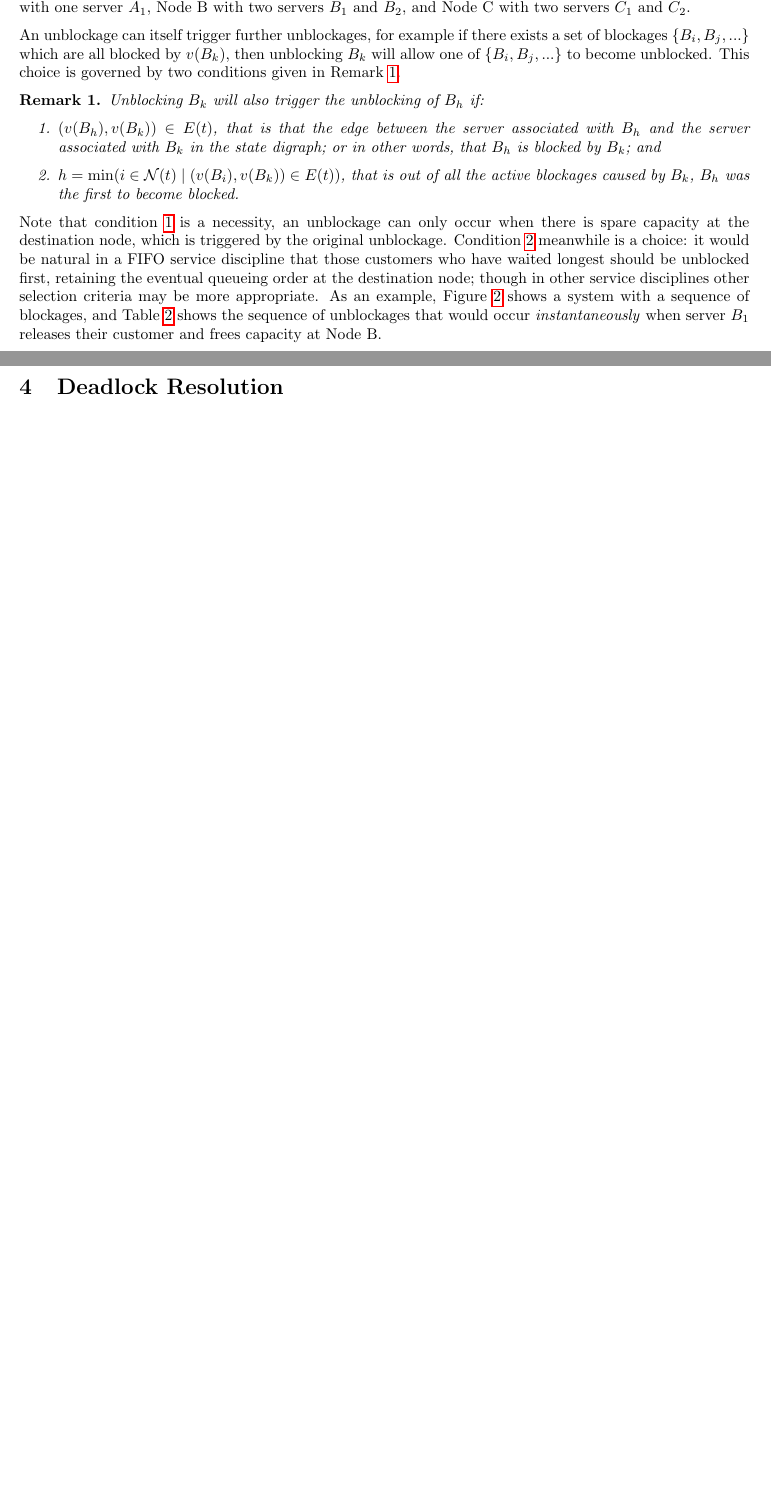
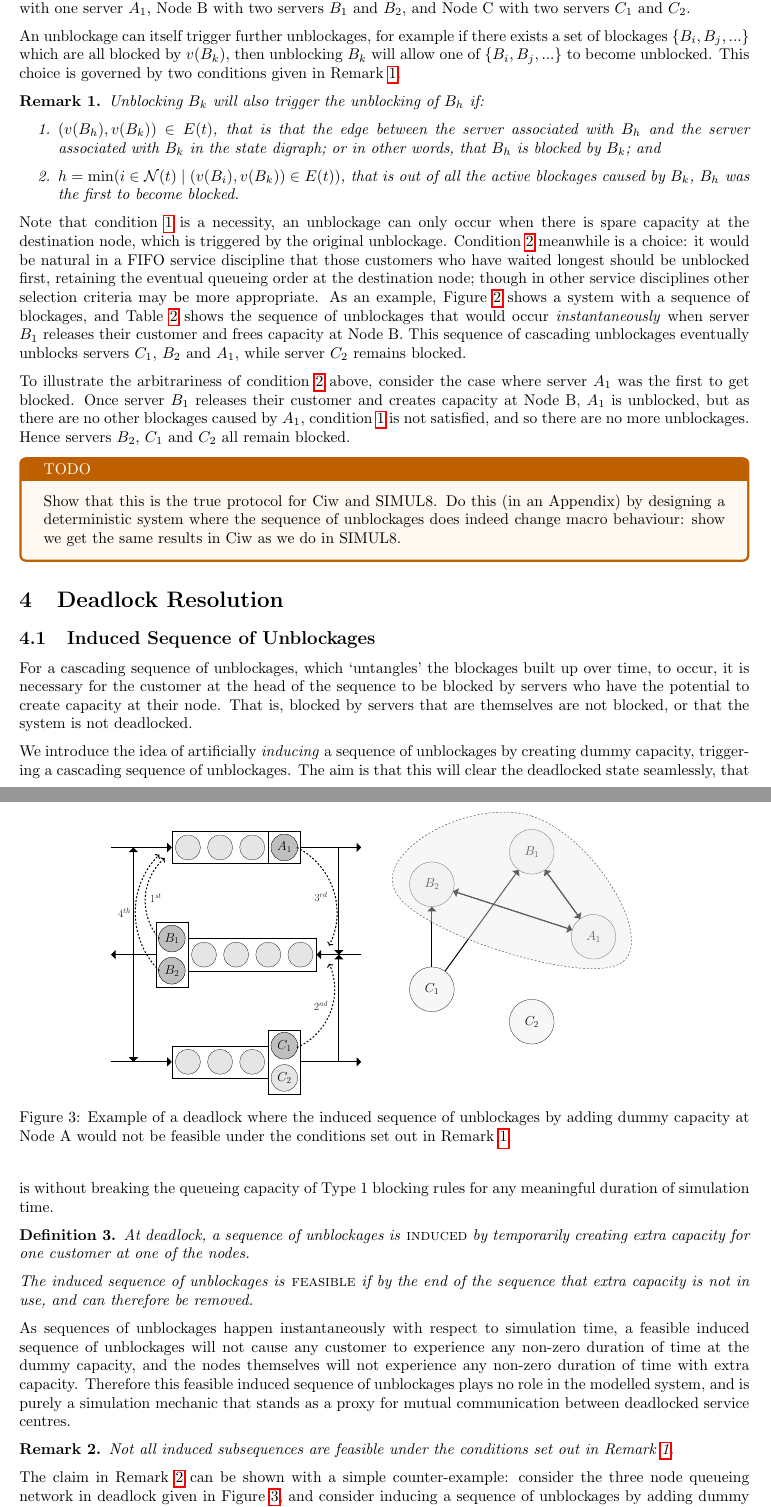
Before and after one commit to geraintpalmer/DeadlockResolution, a LaTeX document (tex/main.tex, which reads images/counter_example.tex): two parts of pages 3 and 6 of 6 before the commit and two parts of pages 3 and 6 of 7 after it, joined at a grey line, cut so that both start at the same text, the shorter picture padded with empty space. Compiled offline with pdfLaTeX.

Commit message:
formalise induced sequences of unblockages and feasible induced sequences of unblockages

```diff
--- /dev/null
+++ b/images/counter_example.tex
@@ -0,0 +1,110 @@
+\documentclass{standalone}
+
+\usepackage{tikz}
+\usetikzlibrary{arrows}
+\usetikzlibrary{decorations.markings}
+\usepackage{standalone}
+
+\begin{document}
+
+\begin{tikzpicture}
+
+% Node bottom
+\draw (3.9, 2.1) rectangle (9.3, 3.9);
+\draw (9.3, 1.2) rectangle (11.1, 4.8);
+
+% Node middle
+\draw (4.8, 8.1) rectangle (12, 9.9);
+\draw (3, 7.2) rectangle (4.8, 10.8);
+
+% Node top
+\draw (3.9, 14.1) rectangle (9.3, 15.9);
+\draw (9.3, 14.1) rectangle (11.1, 15.9);
+
+% Routings
+\draw[ultra thick, -triangle 90] (0.5, 15) -- (3.9, 15); % In to top
+\draw[ultra thick, -triangle 90] (11.1, 15) -- (14.5, 15); % Out of top
+
+\draw[ultra thick, -triangle 90] (14.5, 9) -- (12, 9); % In to top
+\draw[ultra thick, -triangle 90] (3, 9) -- (0.5, 9); % Out of top
+
+\draw[ultra thick, -triangle 90] (0.5, 3) -- (3.9, 3); % In to bottom
+\draw[ultra thick, -triangle 90] (11.1, 3) -- (14.5, 3); % Out of bottom
+
+\draw[ultra thick, -triangle 90] (1.75, 9) -- (1.75, 15); % middle to top
+\draw[ultra thick, -triangle 90] (1.75, 9) -- (1.75, 3); % middle to bottom
+
+\draw[ultra thick, -triangle 90] (13.25, 15) -- (13.25, 9); % top to middle
+\draw[ultra thick, -triangle 90] (13.25, 3) -- (13.25, 9); % bottom to middle
+
+% Top customers
+\node[align=center] [style={minimum size=1.4cm, text width=1.0cm, draw=black,fill=black!10,text=black,shape=circle}] at (10.2, 15) {\huge $A_1$};
+\node[align=center] [style={minimum size=1.4cm, text width=1.0cm, draw=black,fill=black!10,text=black,shape=circle}] at (4.8, 15) {};
+\node[align=center] [style={minimum size=1.4cm, text width=1.0cm, draw=black,fill=black!10,text=black,shape=circle}] at (6.6, 15) {};
+\node[align=center] [style={minimum size=1.4cm, text width=1.0cm, draw=black,fill=black!10,text=black,shape=circle}] at (8.4, 15) {};
+
+% Bottom customers
+\node[align=center] [style={minimum size=1.4cm, text width=1.0cm, draw=black,fill=black!10,text=black,shape=circle}] at (3.9, 9.9) {\huge $B_1$};
+\node[align=center] [style={minimum size=1.4cm, text width=1.0cm, draw=black,fill=black!10,text=black,shape=circle}] at (3.9, 8.1) {\huge $B_2$};
+\node[align=center] [style={minimum size=1.4cm, text width=1.0cm, draw=black,fill=black!10,text=black,shape=circle}] at (5.7, 9) {};
+\node[align=center] [style={minimum size=1.4cm, text width=1.0cm, draw=black,fill=black!10,text=black,shape=circle}] at (7.5, 9) {};
+\node[align=center] [style={minimum size=1.4cm, text width=1.0cm, draw=black,fill=black!10,text=black,shape=circle}] at (9.3, 9) {};
+\node[align=center] [style={minimum size=1.4cm, text width=1.0cm, draw=black,fill=black!10,text=black,shape=circle}] at (11.1, 9) {};
+
+% Bottom customers
+\node[align=center] [style={minimum size=1.4cm, text width=1.0cm, draw=black,fill=black!10,text=black,shape=circle}] at (10.2, 3.9) {\huge $C_1$};
+\node[align=center] [style={minimum size=1.4cm, text width=1.0cm, draw=black,fill=black!10,text=black,shape=circle}] at (10.2, 2.1) {\huge $C_2$};
+\node[align=center] [style={minimum size=1.4cm, text width=1.0cm, draw=black,fill=black!10,text=black,shape=circle}] at (4.8, 3) {};
+\node[align=center] [style={minimum size=1.4cm, text width=1.0cm, draw=black,fill=black!10,text=black,shape=circle}] at (6.6, 3) {};
+\node[align=center] [style={minimum size=1.4cm, text width=1.0cm, draw=black,fill=black!10,text=black,shape=circle}] at (8.4, 3) {};
+
+% State digraph Nodes
+\node (A1) [style={minimum size=2.5cm,draw=black,fill=black!3,text=black,shape=circle}] at (27.5, 10) {\huge{$A_1$}};
+\node (B1) [style={minimum size=2.5cm,draw=black,fill=black!3,text=black,shape=circle}] at (24.045, 14.755) {\huge{$B_1$}};
+\node (B2) [style={minimum size=2.5cm,draw=black,fill=black!3,text=black,shape=circle}] at (18.455, 12.939) {\huge{$B_2$}};
+\node (C1) [style={minimum size=2.5cm,draw=black,fill=black!3,text=black,shape=circle}] at (18.455, 7.061) {\huge{$C_1$}};
+\node (C2) [style={minimum size=2.5cm,draw=black,fill=black!3,text=black,shape=circle}] at (24.045, 5.245) {\huge{$C_2$}};
+
+% B1 to A
+\node[align=center] [style={minimum size=1.4cm, text width=1.0cm, draw=black,fill=black!25,text=black,shape=circle}] at (3.9, 9.9) {\huge $B_1$};
+\draw[ultra thick, -triangle 90] (B1) -- (A1);
+\draw[ultra thick, black, dashed, ->] (3.2, 9.9) [bend left=45] to (3.5, 14.4);
+\node at (3, 12.15) {\LARGE $1^{st}$};
+
+% B2 to A
+\node[align=center] [style={minimum size=1.4cm, text width=1.0cm, draw=black,fill=black!25,text=black,shape=circle}] at (3.9, 8.1) {\huge $B_2$};
+\draw[ultra thick, -triangle 90] (B2) -- (A1);
+\draw[ultra thick, black, dashed, ->] (3.2, 8.1) [bend left=45] to (3.2, 14.6);
+\node at (1.25, 11.35) {\LARGE $4^{th}$};
+
+
+% C1 to B
+\node[align=center] [style={minimum size=1.4cm, text width=1.0cm, draw=black,fill=black!25,text=black,shape=circle}] at (10.2, 3.9) {\huge $C_1$};
+\draw[ultra thick, -triangle 90] (C1) -- (B1);
+\draw[ultra thick, -triangle 90] (C1) -- (B2);
+\draw[ultra thick, black, dashed, ->] (10.9, 3.8) [bend right=45] to (12.7, 8.5);
+\node at (12.25, 6.15) {\LARGE $2^{nd}$};
+
+% A1 to B
+\node[align=center] [style={minimum size=1.4cm, text width=1.0cm, draw=black,fill=black!25,text=black,shape=circle}] at (10.2, 15) {\huge $A_1$};
+\draw[ultra thick, -triangle 90] (A1) -- (B1);
+\draw[ultra thick, -triangle 90] (A1) -- (B2);
+\draw[ultra thick, black, dashed, ->] (10.9, 15) [bend left=45] to (12.7, 9.5);
+\node at (12.25, 12.25) {\LARGE $3^{rd}$};
+
+% Lasso highlighting the knot (B1, B2, A1)
+\draw[
+    thick,
+    dashed,
+    gray!70!black,
+    fill=gray!15,
+    fill opacity=0.4
+] plot [smooth cycle, tension=1] coordinates {
+    ($(B2) + (-2,  -0.5)$)
+    ($(B1) + (0,  2)$)
+    ($(A1) + ( 1.5,  -1.5)$)
+};
+
+\end{tikzpicture}
+
+\end{document}
--- a/tex/main.tex
+++ b/tex/main.tex
@@ -227,6 +227,16 @@ As an example, Figure~\ref{fig:example_unblockages} shows a system with a
 sequence of blockages, and Table~\ref{tbl:unblockage_sequence} shows the
 sequence of unblockages that would occur \textit{instantaneously} when server
 $B_1$ releases their customer and frees capacity at Node B.
+This sequence of cascading unblockages eventually unblocks servers $C_1$, $B_2$
+and $A_1$, while server $C_2$ remains blocked.
+
+To illustrate the arbitrariness of condition~\ref{pnt:choice} above, consider
+the case where server $A_1$ was the first to get blocked.
+Once server $B_1$ releases their customer and creates capacity at Node B, $A_1$
+is unblocked, but as there are no other blockages caused by $A_1$,
+condition~\ref{pnt:necessity} is not satisfied, and so there are no more
+unblockages.
+Hence servers $B_2$, $C_1$ and $C_2$ all remain blocked.
 
 \begin{figure}
 \begin{center}
@@ -255,4 +265,53 @@ Customer at $A_1$ is unblocked to Node B & 4 & $\{2\}$          & $B_2$
 \end{center}
 \end{table}
 
+\begin{tcolorbox}[colback=orange!5!white,colframe=orange!75!black,title=TODO]
+Show that this is the true protocol for Ciw and SIMUL8. Do this (in an Appendix)
+by designing a deterministic system where the sequence of unblockages does
+indeed change macro behaviour: show we get the same results in Ciw as we do in
+SIMUL8.
+\end{tcolorbox}
+
 \section{Deadlock Resolution}\label{sec:resolution}
+
+\subsection{Induced Sequence of Unblockages}
+For a cascading sequence of unblockages, which `untangles' the blockages built
+up over time, to occur, it is necessary for the customer at the head of the
+sequence to be blocked by servers who have the potential to create capacity at
+their node.
+That is, blocked by servers that are themselves are not blocked, or that the
+system is not deadlocked.
+
+We introduce the idea of artificially \textit{inducing} a sequence of
+unblockages by creating dummy capacity, triggering a cascading sequence of
+unblockages.
+The aim is that this will clear the deadlocked state seamlessly, that is without
+breaking the queueing capacity of Type 1 blocking rules for any meaningful
+duration of simulation time.
+
+\begin{definition}
+At deadlock, a sequence of unblockages is \textsc{induced} by temporarily
+creating extra capacity for one customer at one of the nodes.
+
+The induced sequence of unblockages is \textsc{feasible} if by the end of the
+sequence that extra capacity is not in use, and can therefore be removed.
+\end{definition}
+
+As sequences of unblockages happen instantaneously with respect to simulation
+time, a feasible induced sequence of unblockages will not cause any customer to
+experience any non-zero duration of time at the dummy capacity, and the nodes
+themselves will not experience any non-zero duration of time with extra
+capacity.
+Therefore this feasible induced sequence of unblockages plays no role in the
+modelled system, and is purely a simulation mechanic that stands as a proxy for
+mutual communication between deadlocked service centres.
+
+\begin{remark}\label{rmk:not_all_feasible}
+Not all induced subsequences are feasible under the conditions set out in
+Remark~\ref{rmk:unblocking_sequence}.
+\end{remark}
+
+The claim in Remark~\ref{rmk:not_all_feasible} can be shown with a simple
+counter-example: consider the three node queueing network in deadlock given in
+Figure~\ref{fig:counter_example}, and consider inducing a sequence of
+unblockages by adding dummy capacity to Node A.
@@ -259,3 +325,14 @@ Customer at $A_1$ is unblocked to Node B & 4 & $\{2\}$          & $B_2$
+\begin{figure}
+\begin{center}
+\includestandalone[width=0.75\textwidth]{../images/counter_example}
+\end{center}
+\caption{Example of a deadlock where the induced sequence of unblockages by
+adding dummy capacity at Node A would not be feasible under the conditions set
+out in Remark~\ref{rmk:unblocking_sequence}.}
+\label{fig:counter_example}
+\end{figure}
+
+
 \section{Markov Models of Deadlock Resolution}\label{sec:markov}
 
 \bibliographystyle{plain}
```
Also changed, not shown: tex/main.pdf, tex/main.tex (11 more changed lines).
